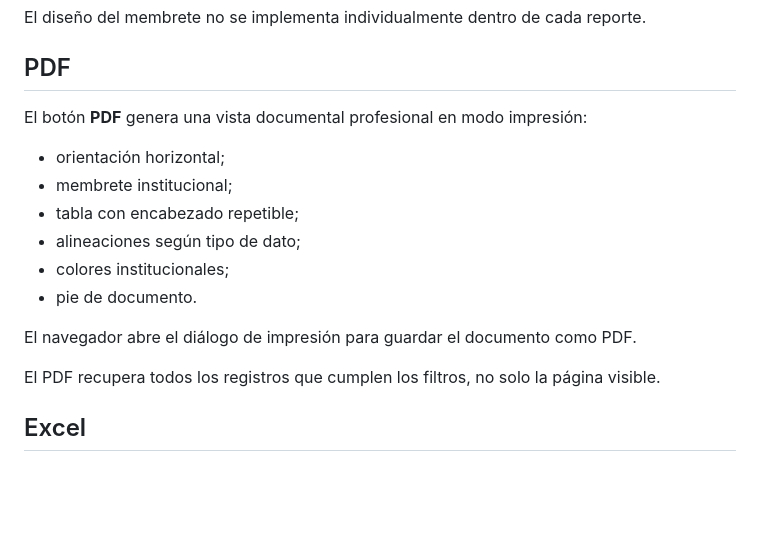
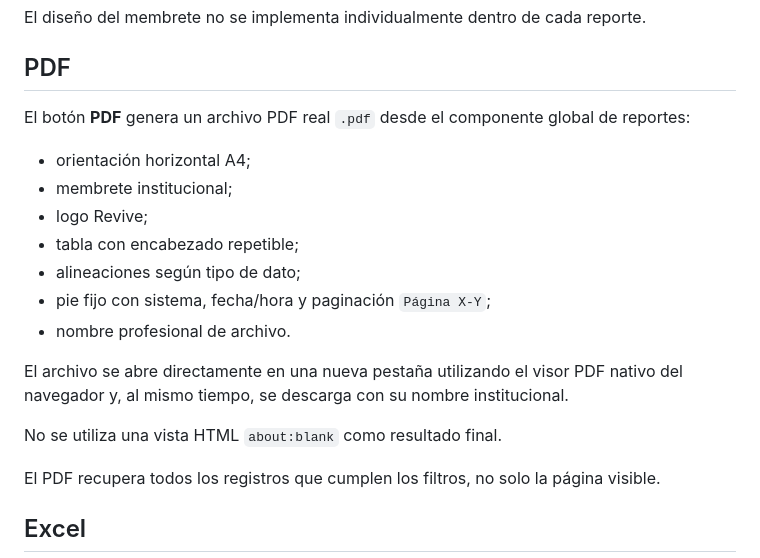
Before and after one commit to ynavarrete8181/train-gym-backend, a Markdown page: docs/2026-10-10-reportes-fase-9-exportaciones-globales.md, the part around the change. Drawn GitHub-style; blank space fills up the shorter version.

Commit message:
docs(reportes): actualizar exportacion a PDF real

```diff
--- a/docs/2026-10-10-reportes-fase-9-exportaciones-globales.md
+++ b/docs/2026-10-10-reportes-fase-9-exportaciones-globales.md
@@ -48,15 +48,18 @@ El diseño del membrete no se implementa individualmente dentro de cada reporte.
 
 ## PDF
 
-El botón **PDF** genera una vista documental profesional en modo impresión:
-- orientación horizontal;
+El botón **PDF** genera un archivo PDF real `.pdf` desde el componente global de reportes:
+- orientación horizontal A4;
 - membrete institucional;
+- logo Revive;
 - tabla con encabezado repetible;
 - alineaciones según tipo de dato;
-- colores institucionales;
-- pie de documento.
+- pie fijo con sistema, fecha/hora y paginación `Página X-Y`;
+- nombre profesional de archivo.
 
-El navegador abre el diálogo de impresión para guardar el documento como PDF.
+El archivo se abre directamente en una nueva pestaña utilizando el visor PDF nativo del navegador y, al mismo tiempo, se descarga con su nombre institucional.
+
+No se utiliza una vista HTML `about:blank` como resultado final.
 
 El PDF recupera todos los registros que cumplen los filtros, no solo la página visible.
 
```
